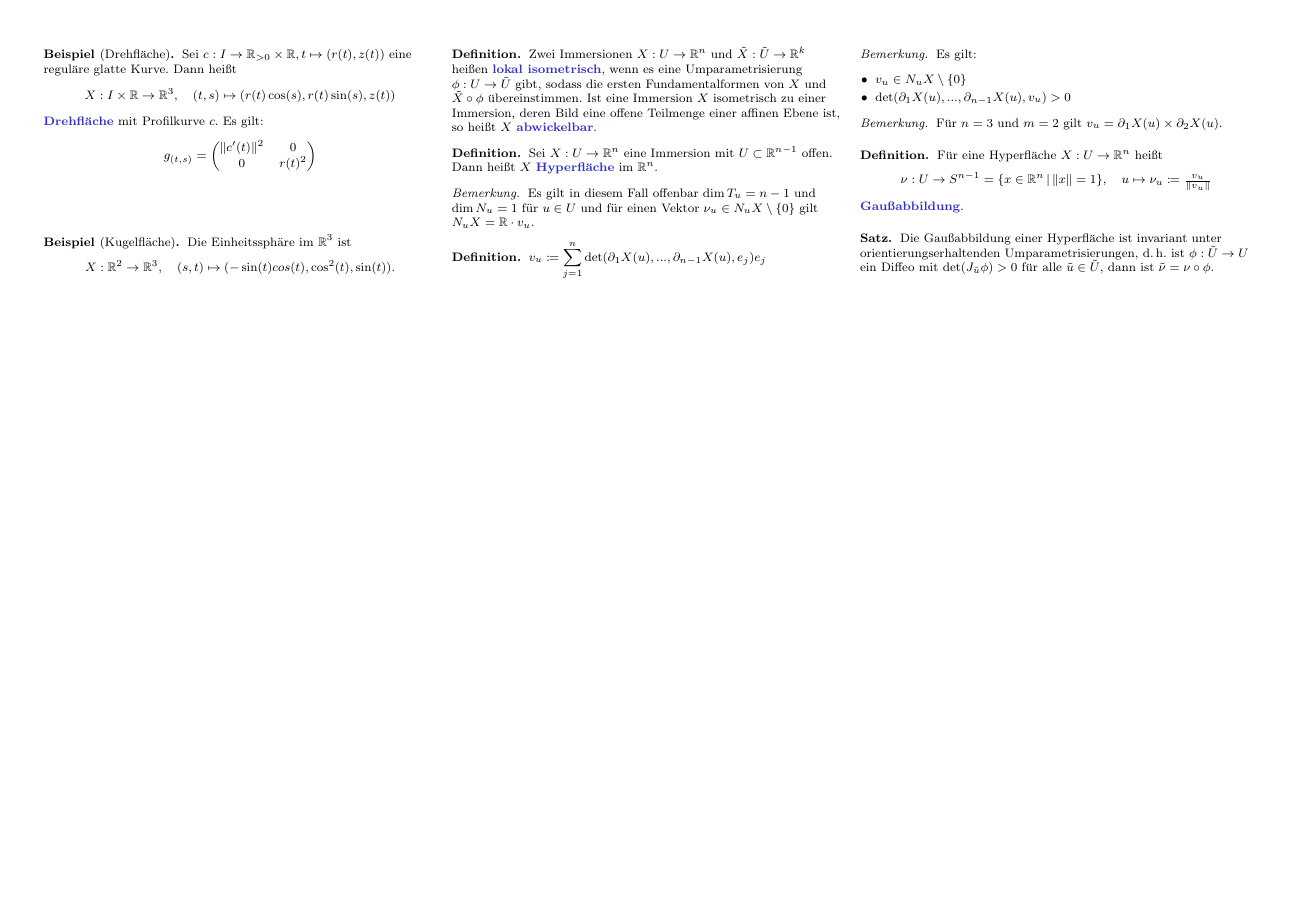
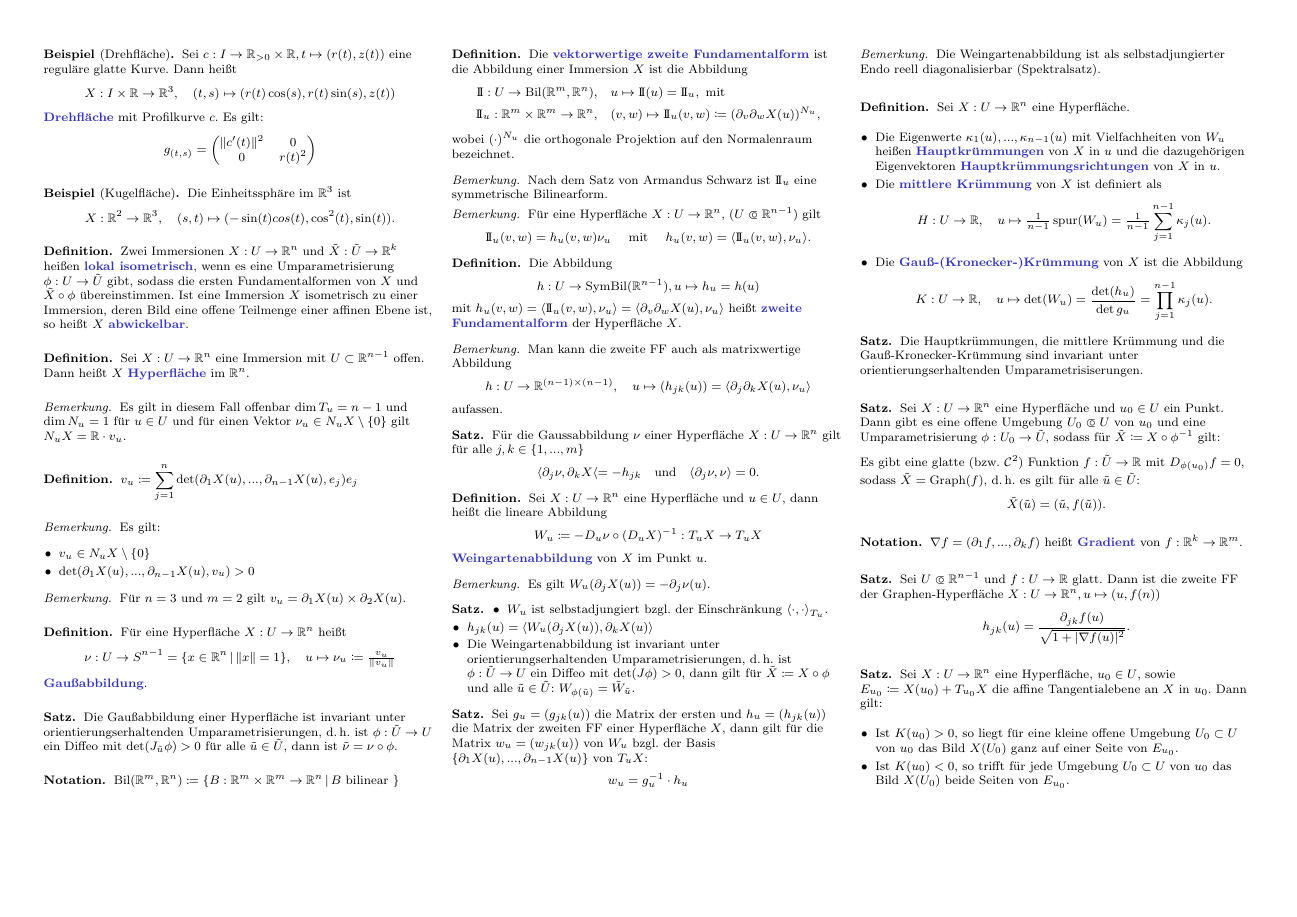
Before and after one commit to timjb/timjb.github.io, a LaTeX document (cheat-sheets/geo.tex): page 3 of 3. Compiled offline with pdfLaTeX.

Commit message:
Geometrie-Zusammenfassung auf aktuellen Stand gebracht

```diff
--- a/cheat-sheets/geo.tex
+++ b/cheat-sheets/geo.tex
@@ -419,6 +432,111 @@ $\implies$ $f$ ist partiell differenzierbar
   Die Gaußabbildung einer Hyperfläche ist invariant unter orientierungserhaltenden Umparametrisierungen, d.\,h. ist $\phi : \tilde{U} \to U$ ein Diffeo mit $\det(J_{\tilde{u}} \phi) > 0$ für alle $\tilde{u} \in \tilde{U}$, dann ist $\tilde{\nu} = \nu \circ \phi$.
 \end{satz}
 
-% TODO: Zweite Fundamentalform, Weingartenabbildung, Krümmungen
+\begin{nota}
+  $\Bil(\R^m, \R^n) \coloneqq \Set{ B : \R^m \times \R^m \to \R^n }{ B \text{ bilinear } }$
+\end{nota}
+
+\begin{defn}
+  Die \emph{vektorwertige zweite Fundamentalform} ist die Abbildung einer Immersion $X$ ist die Abbildung
+  \begin{align*}
+    \II : U \to \Bil(\R^m, \R^n), \quad & u \mapsto \II(u) = \II_u, \text { mit } \\
+    \II_u : \R^m \times \R^m \to \R^n, \quad & (v, w) \mapsto \II_u(v, w) \coloneqq (\partial_v \partial_w X(u))^{N_u},
+  \end{align*}
+  wobei $(\cdot)^{N_u}$ die orthogonale Projektion auf den Normalenraum bezeichnet.
+\end{defn}
+
+\begin{bem}
+  Nach dem Satz von Armandus Schwarz ist $\II_u$ eine symmetrische Bilinearform.
+\end{bem}
+
+\begin{bem}
+  Für eine Hyperfläche $X : U \to \R^n, \, (U \opn \R^{n-1})$ gilt
+  \[ \II_u(v, w) = h_u(v, w) \nu_u \quad \text{ mit } \quad h_u(v, w) = \langle \II_u(v, w) , \nu_u \rangle. \]
+\end{bem}
+
+\begin{defn}
+  Die Abbildung
+  \[ h : U \to \SymBil(\R^{n-1}), u \mapsto h_u = h(u) \]
+  mit $h_u(v, w) = \langle \II_u(v, w), \nu_u \rangle = \langle \partial_v \partial_w X(u), \nu_u \rangle$ heißt \emph{zweite Fundamentalform} der Hyperfläche $X$.
+\end{defn}
+
+\begin{bem}
+  Man kann die zweite FF auch als matrixwertige Abbildung
+  \[ h : U \to \R^{(n-1) \times (n-1)}, \quad u \mapsto (h_{jk}(u)) = \langle \partial_j \partial_k X(u), \nu_u \rangle \]
+  aufassen.
+\end{bem}
+
+\begin{satz}
+  Für die Gaussabbildung $\nu$ einer Hyperfläche $X : U \to \R^n$ gilt für alle $j, k \in \{ 1, ..., m \}$
+  \[ \langle \partial_j \nu , \partial_k X \langle = - h_{jk} \quad \text{und} \quad \langle \partial_j \nu, \nu \rangle = 0. \]
+\end{satz}
+
+\begin{defn}
+  Sei $X : U \to \R^n$ eine Hyperfläche und $u \in U$, dann heißt die lineare Abbildung
+  \[ W_u \coloneqq - D_u \nu \circ (D_u X)^{-1} : T_u X \to T_u X \]
+  \emph{Weingartenabbildung} von $X$ im Punkt $u$.
+\end{defn}
+
+\begin{bem}
+  Es gilt $W_u(\partial_j X(u)) = - \partial_j \nu(u)$.
+\end{bem}
+
+\begin{satz}
+  \begin{itemize}
+    \item $W_u$ ist selbstadjungiert bzgl. der Einschränkung $\langle \cdot , \cdot \rangle_{T_u}$.
+    \item $h_{jk}(u) = \langle W_u(\partial_j X(u)), \partial_k X(u) \rangle$
+    \item Die Weingartenabbildung ist invariant unter orientierungserhaltenden Umparametrisierungen, d.\,h. ist $\phi : \tilde{U} \to U$ ein Diffeo mit $\det(J\phi) > 0$, dann gilt für $\tilde{X} \coloneqq X \circ \phi$ und alle $\tilde{u} \in \tilde{U}$: $W_{\phi(\tilde{u})} = \tilde{W}_{\tilde{u}}$.
+  \end{itemize}
+\end{satz}
+
+\begin{satz}
+  Sei $g_u = (g_{jk}(u))$ die Matrix der ersten und $h_u = (h_{jk}(u))$ die Matrix der zweiten FF einer Hyperfläche $X$, dann gilt für die Matrix $w_u = (w_{jk}(u))$ von $W_u$ bzgl. der Basis $\{ \partial_1 X(u), ..., \partial_{n-1} X(u) \}$ von $T_u X$:
+  \[ w_u = g_u^{-1} \cdot h_u \]
+\end{satz}
+
+\begin{bem}
+  Die Weingartenabbildung ist als selbstadjungierter Endo reell diagonalisierbar (Spektralsatz).
+\end{bem}
+
+\begin{defn}
+  Sei $X : U \to \R^n$ eine Hyperfläche.
+  \begin{itemize}
+    \item Die Eigenwerte $\kappa_1(u), ..., \kappa_{n-1}(u)$ mit Vielfachheiten von $W_u$ heißen \emph{Hauptkrümmungen} von $X$ in $u$ und die dazugehörigen Eigenvektoren \emph{Hauptkrümmungsrichtungen} von $X$ in $u$.
+    \item Die \emph{mittlere Krümmung} von $X$ ist definiert als
+    \[ H : U \to \R, \quad u \mapsto \tfrac{1}{n-1} \, \spur(W_u) = \tfrac{1}{n-1} \sum_{j=1}^{n-1} \kappa_j(u). \]
+    \item Die \emph{Gauß-(Kronecker-)Krümmung} von $X$ ist die Abbildung
+    \[ K : U \to \R, \quad u \mapsto \det(W_u) = \frac{\det(h_u)}{\det{g_u}} = \prod_{j=1}^{n-1} \kappa_j(u). \]
+  \end{itemize}
+\end{defn}
+
+\begin{satz}
+  Die Hauptkrümmungen, die mittlere Krümmung und die Gauß-Kronecker-Krümmung sind invariant unter orientierungserhaltenden Umparametrisiserungen.
+\end{satz}
+
+% Beispiel: Drehfläche
+
+\begin{satz}
+  Sei $X : U \to \R^n$ eine Hyperfläche und $u_0 \in U$ ein Punkt. Dann gibt es eine offene Umgebung $U_0 \opn U$ von $u_0$ und eine Umparametrisierung $\phi : U_0 \to \tilde{U}$, sodass für $\tilde{X} \coloneqq X \circ \phi^{-1}$ gilt:
+
+  Es gibt eine glatte (bzw. $\mathcal{C}^2$) Funktion $f : \tilde{U} \to \R$ mit $D_{\phi(u_0)} f = 0$, sodass $\tilde{X} = \Graph(f)$, d.\,h. es gilt für alle $\tilde{u} \in \tilde{U}$:
+  \[ \tilde{X}(\tilde{u}) = (\tilde{u}, f(\tilde{u})). \]
+\end{satz}
+
+\begin{nota}
+  $\nabla f = (\partial_1 f, ..., \partial_k f)$ heißt \emph{Gradient} von $f : \R^k \to \R^m$.
+\end{nota}
+
+\begin{satz}
+  Sei $U \opn \R^{n-1}$ und $f : U \to \R$ glatt. Dann ist die zweite FF der Graphen-Hyperfläche $X : U \to \R^n, u \mapsto (u, f(n))$
+  \[ h_{jk}(u) = \frac{\partial_{jk} f(u)}{\sqrt{1 + |\nabla f(u)|^2}}. \]
+\end{satz}
+
+\begin{satz}
+  Sei $X : U \to \R^n$ eine Hyperfläche, $u_0 \in U$, sowie $E_{u_0} \coloneqq X(u_0) + T_{u_0} X$ die affine Tangentialebene an $X$ in $u_0$. Dann gilt:
+  \begin{itemize}
+    \item Ist $K(u_0) > 0$, so liegt für eine kleine offene Umgebung $U_0 \subset U$ von $u_0$ das Bild $X(U_0)$ ganz auf einer Seite von $E_{u_0}$.
+    \item Ist $K(u_0) < 0$, so trifft für jede Umgebung $U_0 \subset U$ von $u_0$ das Bild $X(U_0)$ beide Seiten von $E_{u_0}$.
+  \end{itemize}
+\end{satz}
 
 \end{document}
```
Also changed, not shown: cheat-sheets/geo.pdf, cheat-sheets/geo.tex (19 more changed lines).
